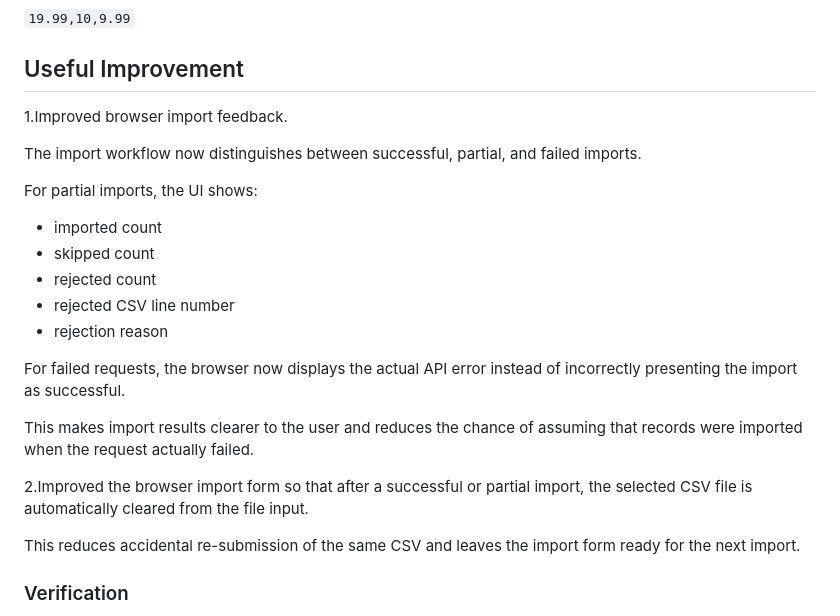
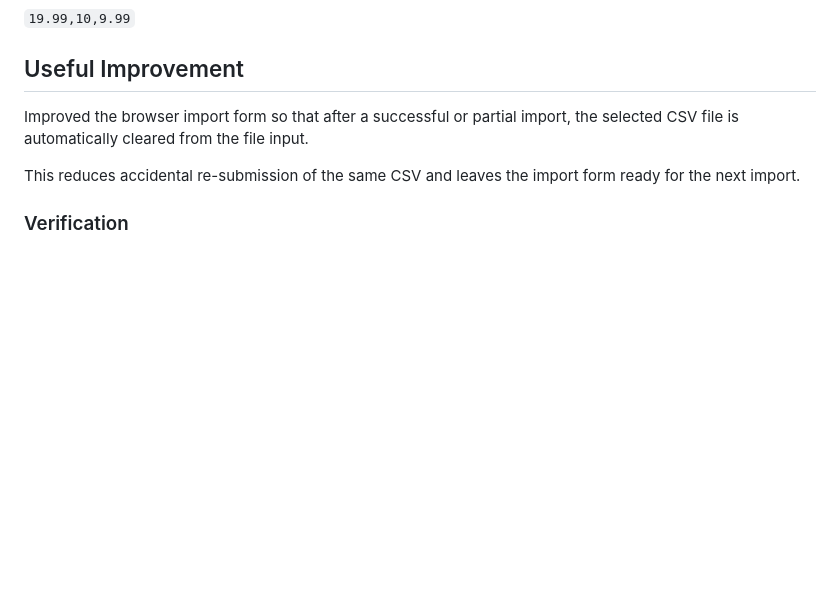
Before and after one commit to sankar-ayudham/clearledger-track-a, a Markdown page: HANDOVER.md, the part around the change. Rendered like a GitHub page; blank space fills up the shorter version.

```diff
--- a/HANDOVER.md
+++ b/HANDOVER.md
@@ -96,23 +96,7 @@ After:
 
 ## Useful Improvement
 
-1.Improved browser import feedback.
-
-The import workflow now distinguishes between successful, partial, and failed imports.
-
-For partial imports, the UI shows:
-
-- imported count
-- skipped count
-- rejected count
-- rejected CSV line number
-- rejection reason
-
-For failed requests, the browser now displays the actual API error instead of incorrectly presenting the import as successful.
-
-This makes import results clearer to the user and reduces the chance of assuming that records were imported when the request actually failed.
-
-2.Improved the browser import form so that after a successful or partial import, the selected CSV file is automatically cleared from the file input.
+Improved the browser import form so that after a successful or partial import, the selected CSV file is automatically cleared from the file input.
 
 This reduces accidental re-submission of the same CSV and leaves the import form ready for the next import.
 
```
